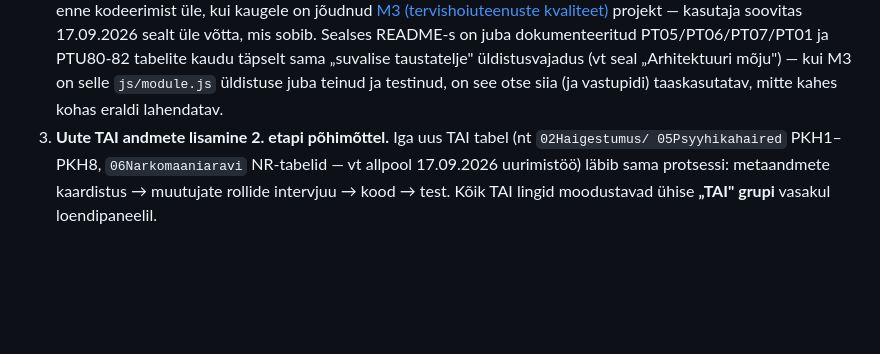
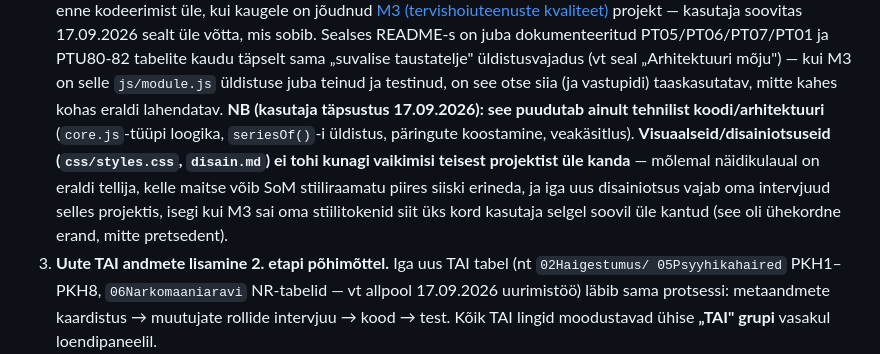
Before and after one commit to Maag6969/vt-startpage, a Markdown page: TASKS.md, the part around the change. Rendered like a GitHub page; blank space fills up the shorter version.

Commit message:
TASKS: täpsusta, et M3-ga jagatakse ainult koodi, mitte disainiotsuseid
Co-Authored-By: Claude Sonnet 5 <noreply@anthropic.com>

```diff
--- a/TASKS.md
+++ b/TASKS.md
@@ -28,6 +28,13 @@ maakonna lõige, mõnel mitte) ja mõnel tabelil on mitu võimalikku "mida me n
    PT05/PT06/PT07/PT01 ja PTU80-82 tabelite kaudu täpselt sama „suvalise taustatelje" üldistusvajadus
    (vt seal „Arhitektuuri mõju") — kui M3 on selle `js/module.js` üldistuse juba teinud ja testinud,
    on see otse siia (ja vastupidi) taaskasutatav, mitte kahes kohas eraldi lahendatav.
+   **NB (kasutaja täpsustus 17.09.2026): see puudutab ainult tehnilist koodi/arhitektuuri**
+   (`core.js`-tüüpi loogika, `seriesOf()`-i üldistus, päringute koostamine, veakäsitlus).
+   **Visuaalseid/disainiotsuseid (`css/styles.css`, `disain.md`) ei tohi kunagi vaikimisi teisest
+   projektist üle kanda** — mõlemal näidikulaual on eraldi tellija, kelle maitse võib SoM
+   stiiliraamatu piires siiski erineda, ja iga uus disainiotsus vajab oma intervjuud selles
+   projektis, isegi kui M3 sai oma stiilitokenid siit üks kord kasutaja selgel soovil üle kantud
+   (see oli ühekordne erand, mitte pretsedent).
 3. **Uute TAI andmete lisamine 2. etapi põhimõttel.** Iga uus TAI tabel (nt `02Haigestumus/
    05Psyyhikahaired` PKH1–PKH8, `06Narkomaaniaravi` NR-tabelid — vt allpool 17.09.2026 uurimistöö)
    läbib sama protsessi: metaandmete kaardistus → muutujate rollide intervjuu → kood → test.
```
